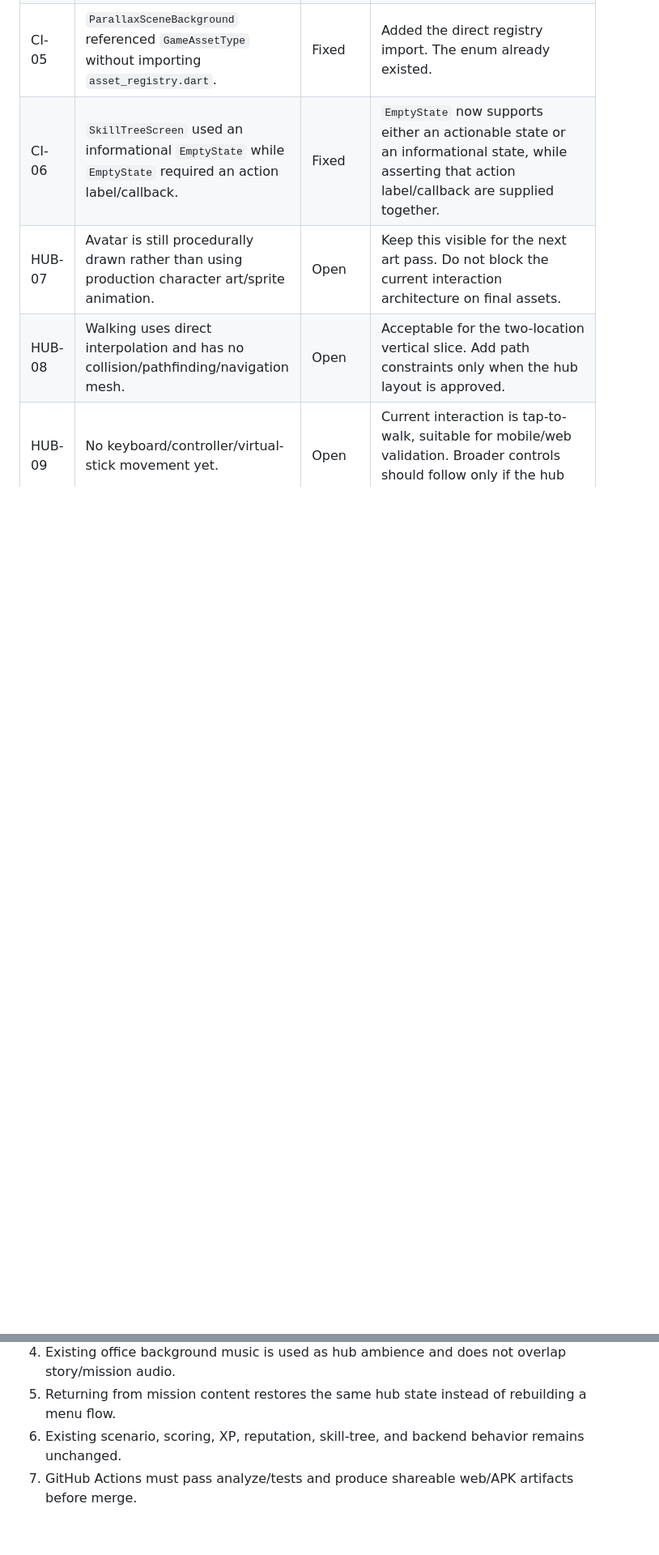
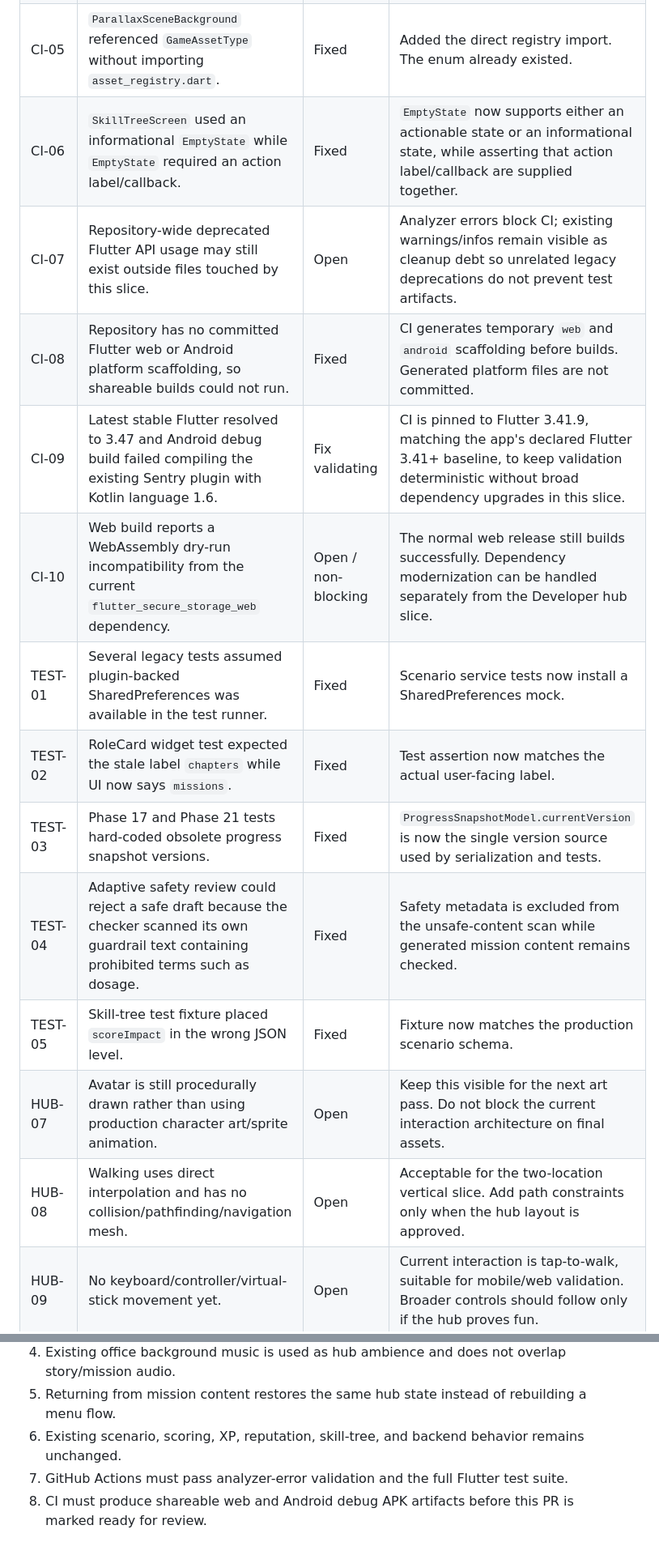
Before and after one commit to amanvishwakarma96/career-chaos-academy, a Markdown page: docs/phase36b_developer_hub_motion_audio_issues.md, 2 parts joined by grey strips. Shown at 81% size. Drawn GitHub-style; blank space fills up the shorter version.

Commit message:
docs: record CI and test blockers for Phase 36B

```diff
--- a/docs/phase36b_developer_hub_motion_audio_issues.md
+++ b/docs/phase36b_developer_hub_motion_audio_issues.md
@@ -16,6 +16,15 @@ This document tracks the game-feel problems discovered while converting the Deve
 | CI-04 | `ScenarioScreen` used the `MiniGameTypeX.label` extension without importing `mini_game_model.dart`. | Fixed | Added the direct model import. |
 | CI-05 | `ParallaxSceneBackground` referenced `GameAssetType` without importing `asset_registry.dart`. | Fixed | Added the direct registry import. The enum already existed. |
 | CI-06 | `SkillTreeScreen` used an informational `EmptyState` while `EmptyState` required an action label/callback. | Fixed | `EmptyState` now supports either an actionable state or an informational state, while asserting that action label/callback are supplied together. |
+| CI-07 | Repository-wide deprecated Flutter API usage may still exist outside files touched by this slice. | Open | Analyzer errors block CI; existing warnings/infos remain visible as cleanup debt so unrelated legacy deprecations do not prevent test artifacts. |
+| CI-08 | Repository has no committed Flutter web or Android platform scaffolding, so shareable builds could not run. | Fixed | CI generates temporary `web` and `android` scaffolding before builds. Generated platform files are not committed. |
+| CI-09 | Latest stable Flutter resolved to 3.47 and Android debug build failed compiling the existing Sentry plugin with Kotlin language 1.6. | Fix validating | CI is pinned to Flutter 3.41.9, matching the app's declared Flutter 3.41+ baseline, to keep validation deterministic without broad dependency upgrades in this slice. |
+| CI-10 | Web build reports a WebAssembly dry-run incompatibility from the current `flutter_secure_storage_web` dependency. | Open / non-blocking | The normal web release still builds successfully. Dependency modernization can be handled separately from the Developer hub slice. |
+| TEST-01 | Several legacy tests assumed plugin-backed SharedPreferences was available in the test runner. | Fixed | Scenario service tests now install a SharedPreferences mock. |
+| TEST-02 | RoleCard widget test expected the stale label `chapters` while UI now says `missions`. | Fixed | Test assertion now matches the actual user-facing label. |
+| TEST-03 | Phase 17 and Phase 21 tests hard-coded obsolete progress snapshot versions. | Fixed | `ProgressSnapshotModel.currentVersion` is now the single version source used by serialization and tests. |
+| TEST-04 | Adaptive safety review could reject a safe draft because the checker scanned its own guardrail text containing prohibited terms such as dosage. | Fixed | Safety metadata is excluded from the unsafe-content scan while generated mission content remains checked. |
+| TEST-05 | Skill-tree test fixture placed `scoreImpact` in the wrong JSON level. | Fixed | Fixture now matches the production scenario schema. |
 | HUB-07 | Avatar is still procedurally drawn rather than using production character art/sprite animation. | Open | Keep this visible for the next art pass. Do not block the current interaction architecture on final assets. |
 | HUB-08 | Walking uses direct interpolation and has no collision/pathfinding/navigation mesh. | Open | Acceptable for the two-location vertical slice. Add path constraints only when the hub layout is approved. |
 | HUB-09 | No keyboard/controller/virtual-stick movement yet. | Open | Current interaction is tap-to-walk, suitable for mobile/web validation. Broader controls should follow only if the hub proves fun. |
@@ -30,4 +38,5 @@ This document tracks the game-feel problems discovered while converting the Deve
 4. Existing office background music is used as hub ambience and does not overlap story/mission audio.
 5. Returning from mission content restores the same hub state instead of rebuilding a menu flow.
 6. Existing scenario, scoring, XP, reputation, skill-tree, and backend behavior remains unchanged.
-7. GitHub Actions must pass analyze/tests and produce shareable web/APK artifacts before merge.
+7. GitHub Actions must pass analyzer-error validation and the full Flutter test suite.
+8. CI must produce shareable web and Android debug APK artifacts before this PR is marked ready for review.
```
Also changed, not shown: other parts of docs/phase36b_developer_hub_motion_audio_issues.md (+1 -2 lines).
